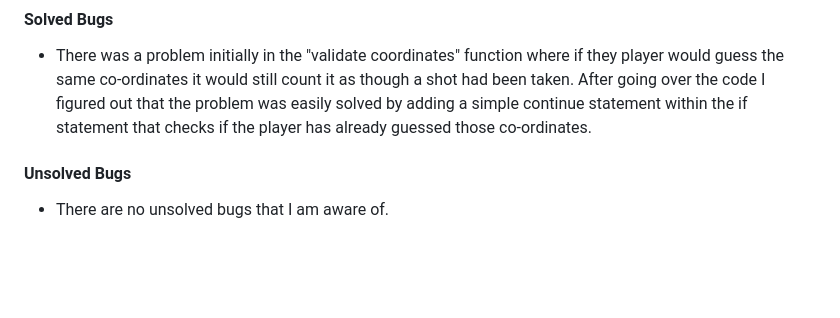
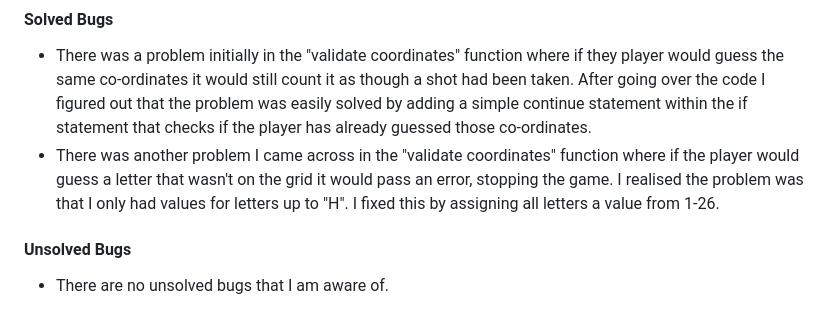
Before and after one commit to ScottA27/BattleShips, a Markdown page: README.md, the part around the change. Drawn GitHub-style; blank space fills up the shorter version.

Commit message:
ADD: README solved bug

```diff
--- a/README.md
+++ b/README.md
@@ -68,6 +68,7 @@ This battleships game is simple and easy to use for players of all ages. The sim
 #### Solved Bugs
 
 * There was a problem initially in the "validate coordinates" function where if they player would guess the same co-ordinates it would still count it as though a shot had been taken. After going over the code I figured out that the problem was easily solved by adding a simple continue statement within the if statement that checks if the player has already guessed those co-ordinates.
+* There was another problem I came across in the "validate coordinates" function where if the player would guess a letter that wasn't on the grid it would pass an error, stopping the game. I realised the problem was that I only had values for letters up to "H". I fixed this by assigning all letters a value from 1-26.
 
 #### Unsolved Bugs
 
```
